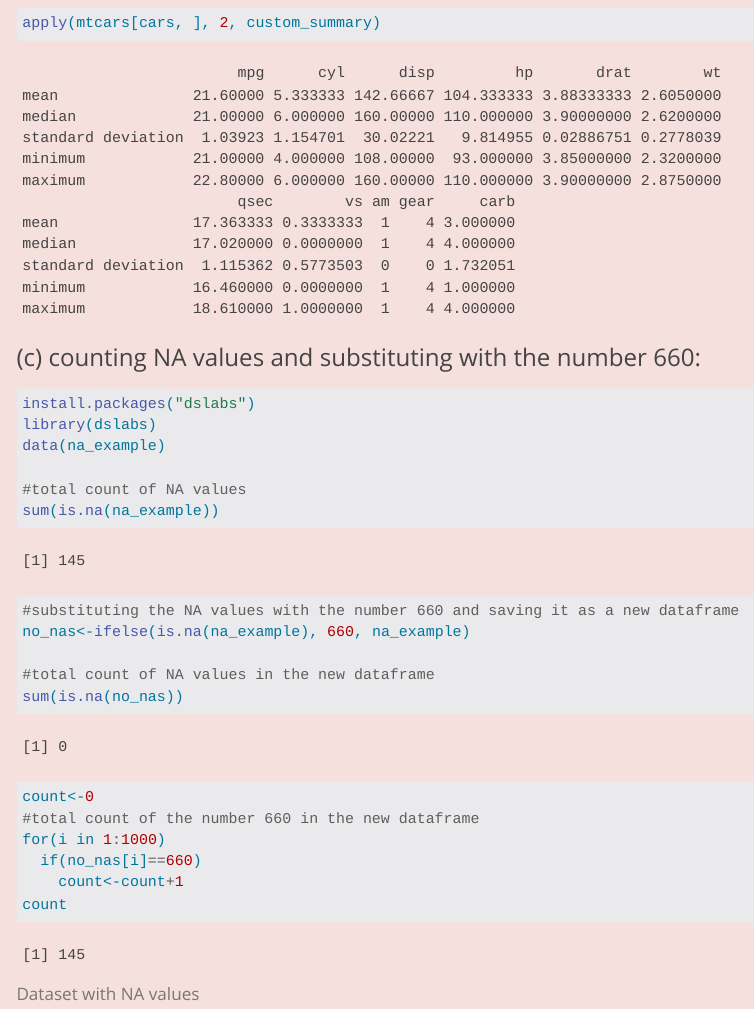
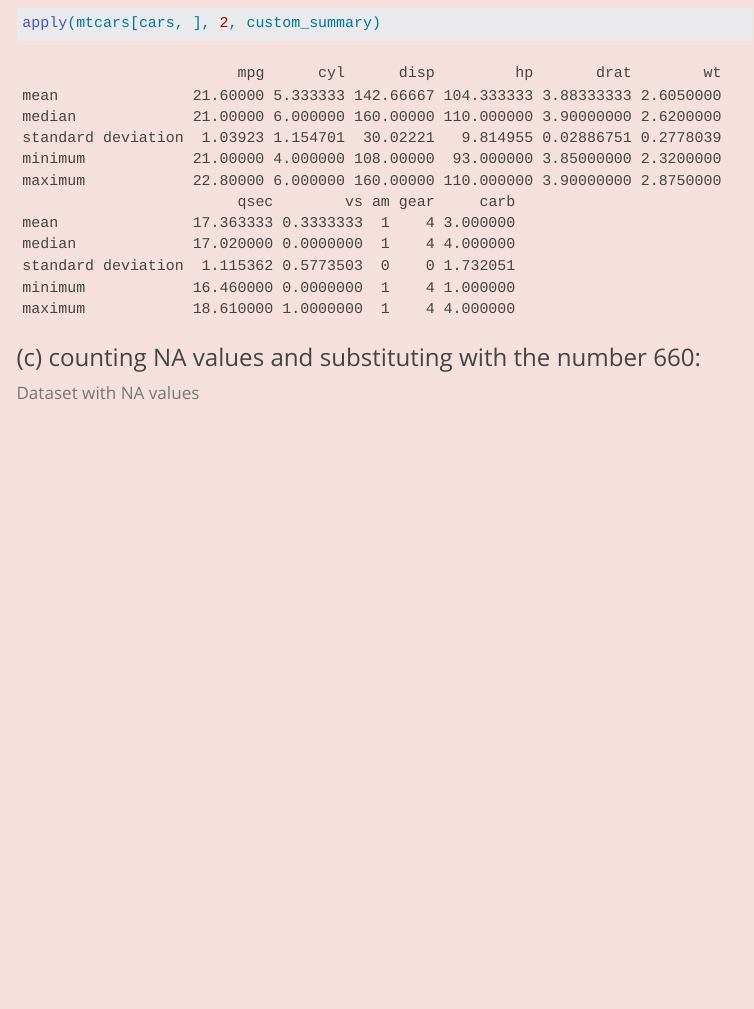
Before and after one commit to emu-hacettepe-analytics/emu660-spring2024-aycacetin, a Quarto document (assignments/assignment-1.qmd): the page in a window 1100 px wide, from 6320 px down. Rendered offline with R 4.5, knitr and Pandoc in place of Quarto, with nearby package versions; menus at the side of the page are left out.

Commit message:
assignment update 2

````diff
--- a/assignments/assignment-1.qmd
+++ b/assignments/assignment-1.qmd
@@ -98,28 +98,6 @@ apply(mtcars[cars, ], 2, custom_summary)
 
 ### (c) counting NA values and substituting with the number 660:
 
-```{r}
-install.packages("dslabs")
-library(dslabs)
-data(na_example)
-
-#total count of NA values
-sum(is.na(na_example))
-
-#substituting the NA values with the number 660 and saving it as a new dataframe
-no_nas<-ifelse(is.na(na_example), 660, na_example)
-
-#total count of NA values in the new dataframe
-sum(is.na(no_nas))
-
-count<-0
-#total count of the number 660 in the new dataframe
-for(i in 1:1000)
-  if(no_nas[i]==660)
-    count<-count+1
-count
-```
-
 Dataset with NA values
 
 ![](images/before.png){fig-align="center"}
````
Also changed, not shown: docs/search.json, 3 other files.
